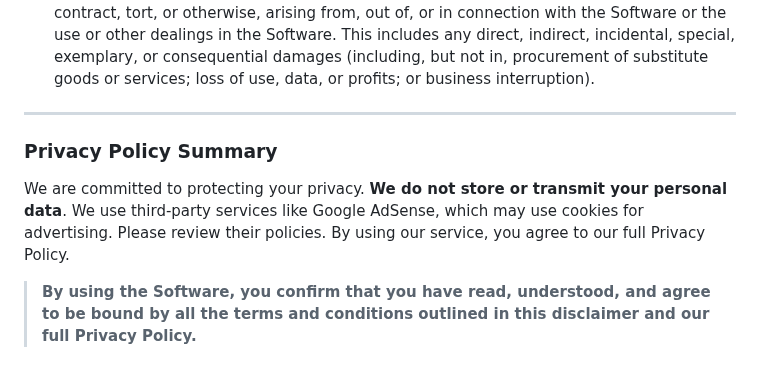
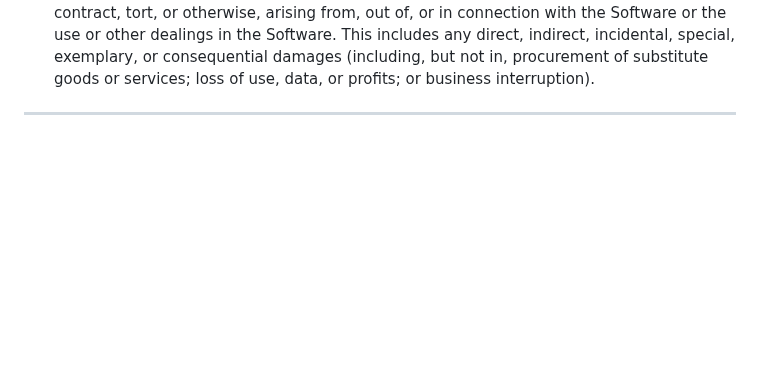
Before and after one commit to dedsec1121fk/DedSec, a Markdown page: README.md, the part around the change. Drawn GitHub-style; blank space fills up the shorter version.

```diff
--- a/README.md
+++ b/README.md
@@ -213,9 +213,3 @@ This project, including all associated tools, scripts, and documentation ("the S
 4.  **Limitation of Liability:** In no event shall the developers, contributors, or distributors of the Software be liable for any claim, damages, or other liability, whether in an action of contract, tort, or otherwise, arising from, out of, or in connection with the Software or the use or other dealings in the Software. This includes any direct, indirect, incidental, special, exemplary, or consequential damages (including, but not in, procurement of substitute goods or services; loss of use, data, or profits; or business interruption).
 
 ---
-
-### Privacy Policy Summary
-
-We are committed to protecting your privacy. **We do not store or transmit your personal data**. We use third-party services like Google AdSense, which may use cookies for advertising. Please review their policies. By using our service, you agree to our full Privacy Policy.
-
-> **By using the Software, you confirm that you have read, understood, and agree to be bound by all the terms and conditions outlined in this disclaimer and our full Privacy Policy.**
```
